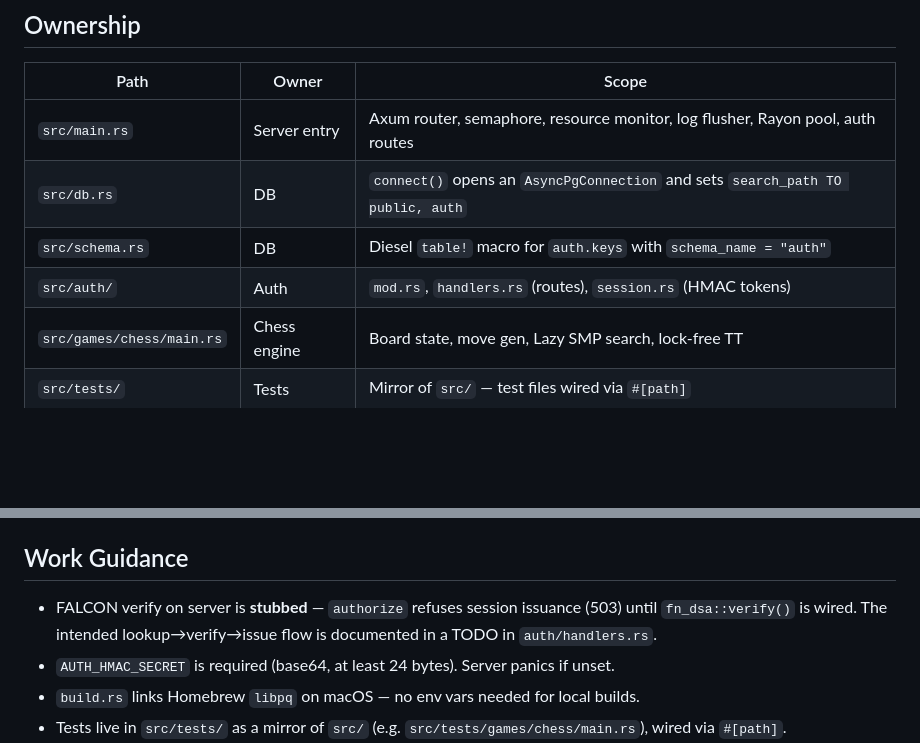
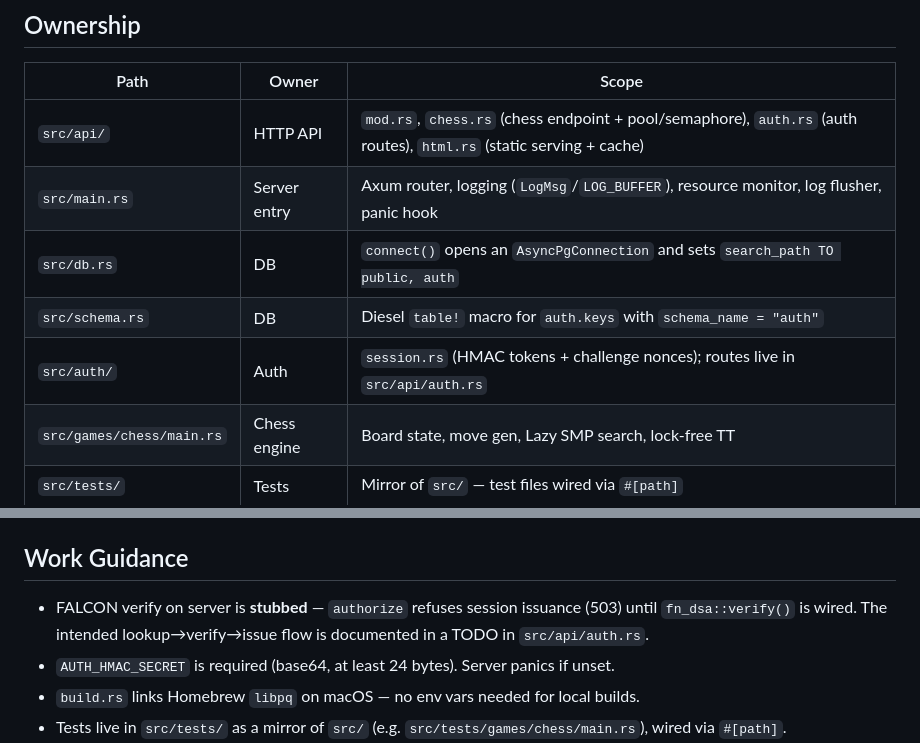
Before and after one commit to Monbuticloud/Monbuticloud.github.io, a Markdown page: backend/AGENTS.md, 2 parts joined by grey strips. Rendered like a GitHub page; blank space fills up the shorter version.

Commit message:
docs: update AGENTS.md ownership for api/ split (DOX pass)

```diff
--- a/backend/AGENTS.md
+++ b/backend/AGENTS.md
@@ -11,10 +11,11 @@ Rust HTTP server serving portfolio pages, a Lazy SMP chess engine, and FALCON po
 
 | Path | Owner | Scope |
 |------|-------|-------|
-| `src/main.rs` | Server entry | Axum router, semaphore, resource monitor, log flusher, Rayon pool, auth routes |
+| `src/api/` | HTTP API | `mod.rs`, `chess.rs` (chess endpoint + pool/semaphore), `auth.rs` (auth routes), `html.rs` (static serving + cache) |
+| `src/main.rs` | Server entry | Axum router, logging (`LogMsg`/`LOG_BUFFER`), resource monitor, log flusher, panic hook |
 | `src/db.rs` | DB | `connect()` opens an `AsyncPgConnection` and sets `search_path TO public, auth` |
 | `src/schema.rs` | DB | Diesel `table!` macro for `auth.keys` with `schema_name = "auth"` |
-| `src/auth/` | Auth | `mod.rs`, `handlers.rs` (routes), `session.rs` (HMAC tokens) |
+| `src/auth/` | Auth | `session.rs` (HMAC tokens + challenge nonces); routes live in `src/api/auth.rs` |
 | `src/games/chess/main.rs` | Chess engine | Board state, move gen, Lazy SMP search, lock-free TT |
 | `src/tests/` | Tests | Mirror of `src/` — test files wired via `#[path]` |
 | `build.rs` | Build | Links Homebrew `libpq` on macOS (no env var needed) |
@@ -39,7 +40,7 @@ Rust HTTP server serving portfolio pages, a Lazy SMP chess engine, and FALCON po
 
 ## Work Guidance
 
-- FALCON verify on server is **stubbed** — `authorize` refuses session issuance (503) until `fn_dsa::verify()` is wired. The intended lookup→verify→issue flow is documented in a TODO in `auth/handlers.rs`.
+- FALCON verify on server is **stubbed** — `authorize` refuses session issuance (503) until `fn_dsa::verify()` is wired. The intended lookup→verify→issue flow is documented in a TODO in `src/api/auth.rs`.
 - `AUTH_HMAC_SECRET` is required (base64, at least 24 bytes). Server panics if unset.
 - `build.rs` links Homebrew `libpq` on macOS — no env vars needed for local builds.
 - Tests live in `src/tests/` as a mirror of `src/` (e.g. `src/tests/games/chess/main.rs`), wired via `#[path]`.
```
